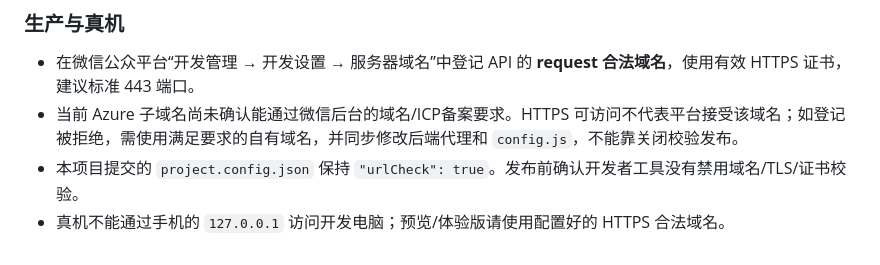
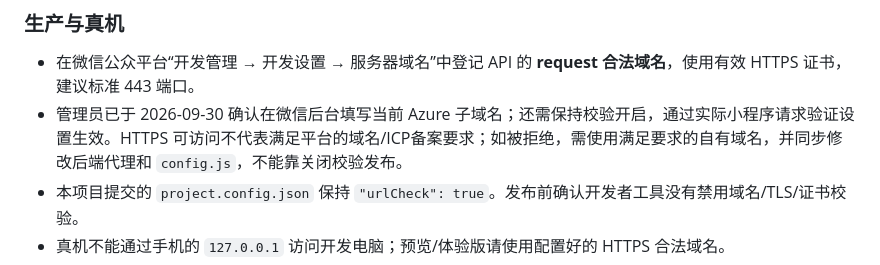
Before and after one commit to KeepGoing2019HaHa/stock-miniapp, a Markdown page: miniprogram/README.md, the part around the change. Rendered like a GitHub page.

```diff
--- a/miniprogram/README.md
+++ b/miniprogram/README.md
@@ -14,7 +14,7 @@
 ### 生产与真机
 
 - 在微信公众平台“开发管理 → 开发设置 → 服务器域名”中登记 API 的 **request 合法域名**，使用有效 HTTPS 证书，建议标准 443 端口。
-- 当前 Azure 子域名尚未确认能通过微信后台的域名/ICP备案要求。HTTPS 可访问不代表平台接受该域名；如登记被拒绝，需使用满足要求的自有域名，并同步修改后端代理和 `config.js`，不能靠关闭校验发布。
+- 管理员已于 2026-09-30 确认在微信后台填写当前 Azure 子域名；还需保持校验开启，通过实际小程序请求验证设置生效。HTTPS 可访问不代表满足平台的域名/ICP备案要求；如被拒绝，需使用满足要求的自有域名，并同步修改后端代理和 `config.js`，不能靠关闭校验发布。
 - 本项目提交的 `project.config.json` 保持 `"urlCheck": true`。发布前确认开发者工具没有禁用域名/TLS/证书校验。
 - 真机不能通过手机的 `127.0.0.1` 访问开发电脑；预览/体验版请使用配置好的 HTTPS 合法域名。
 - 不需要浏览器 CORS 代理，也不应将后端管理接口或密钥暴露给小程序。
```
Also changed, not shown: README.md (+3 -3 lines).
